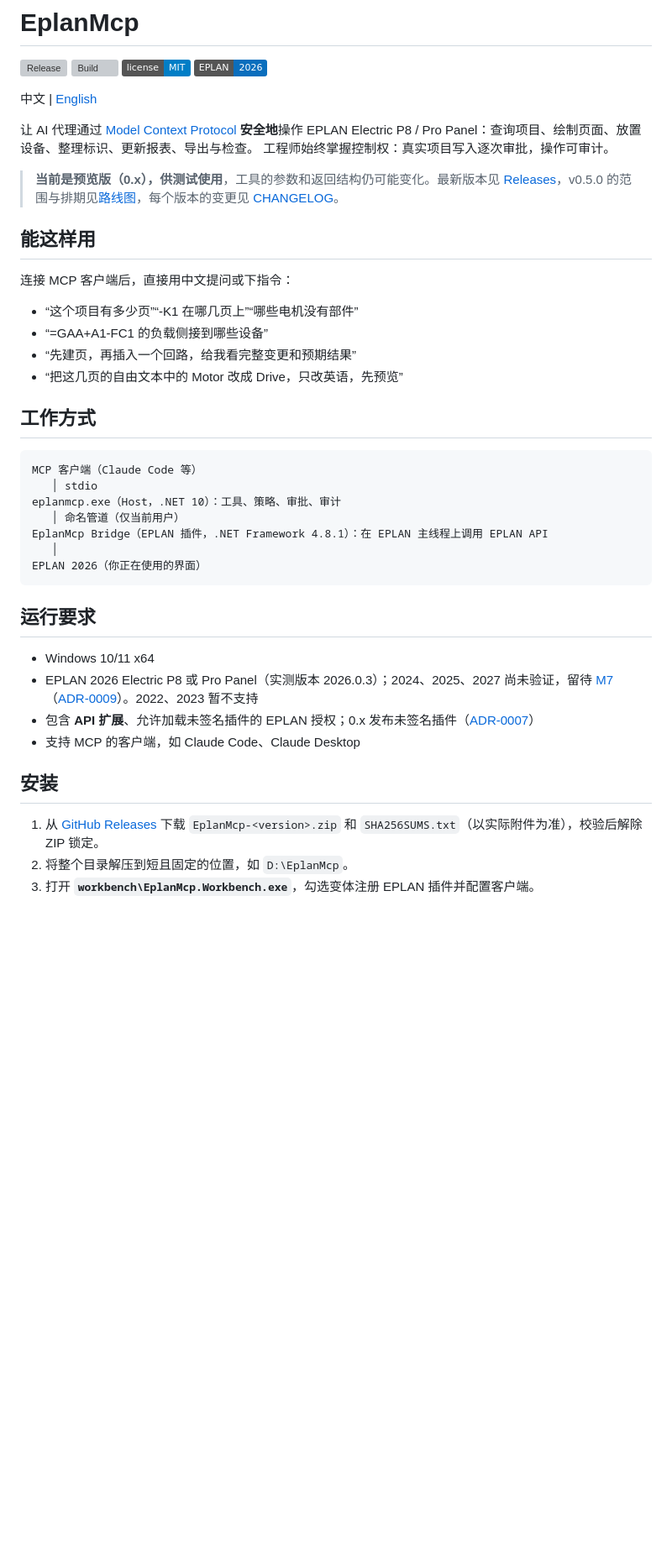
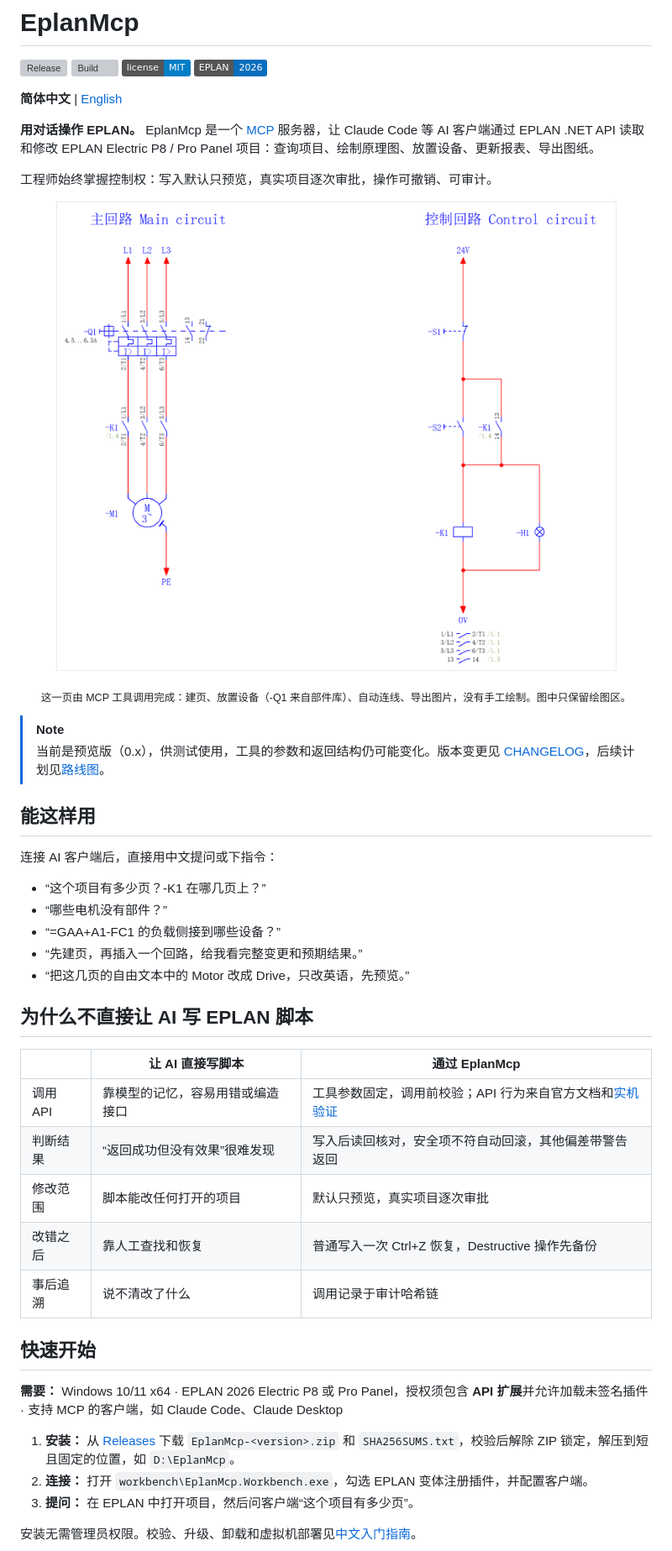
Before and after one commit to asckye/eplan-mcp, a Markdown page: README.md, the part around one of its changes. Shown at 84% size. Rendered like a GitHub page; pictures changed too: docs/images/readme-demo.png (added); badges without logos; blank space fills up the shorter version; grey boxes are pictures that could not be loaded.

Commit message:
docs(docs): rewrite the README after surveying other projects

````diff
--- a/README.md
+++ b/README.md
@@ -5,44 +5,45 @@
 [![License: MIT](https://img.shields.io/badge/license-MIT-blue)](LICENSE)
 [![EPLAN 2026](https://img.shields.io/badge/EPLAN-2026-0a6ebd)](docs/adr/0009-supported-eplan-versions.md)
 
-中文 | [English](#english)
+**简体中文** | [English](README.en.md)
 
-让 AI 代理通过 [Model Context Protocol](https://modelcontextprotocol.io/) **安全地**操作 EPLAN Electric P8 / Pro Panel：查询项目、绘制页面、放置设备、整理标识、更新报表、导出与检查。
-工程师始终掌握控制权：真实项目写入逐次审批，操作可审计。
+**用对话操作 EPLAN。** EplanMcp 是一个 [MCP](https://modelcontextprotocol.io/) 服务器，让 Claude Code 等 AI 客户端通过 EPLAN .NET API 读取和修改 EPLAN Electric P8 / Pro Panel 项目：查询项目、绘制原理图、放置设备、更新报表、导出图纸。
 
-> **当前是预览版（0.x），供测试使用**，工具的参数和返回结构仍可能变化。最新版本见 [Releases](https://github.com/asckye/eplan-mcp/releases)，v0.5.0 的范围与排期见[路线图](docs/roadmap.md)，每个版本的变更见 [CHANGELOG](CHANGELOG.md)。
+工程师始终掌握控制权：写入默认只预览，真实项目逐次审批，操作可撤销、可审计。
+
+<p align="center"><img src="docs/images/readme-demo.png" alt="通过 MCP 工具绘制的电动机启动回路页面" width="900"></p>
+<p align="center"><sub>这一页由 MCP 工具调用完成：建页、放置设备（-Q1 来自部件库）、自动连线、导出图片，没有手工绘制。图中只保留绘图区。</sub></p>
+
+> [!NOTE]
+> 当前是预览版（0.x），供测试使用，工具的参数和返回结构仍可能变化。版本变更见 [CHANGELOG](CHANGELOG.md)，后续计划见[路线图](docs/roadmap.md)。
 
 ## 能这样用
 
-连接 MCP 客户端后，直接用中文提问或下指令：
+连接 AI 客户端后，直接用中文提问或下指令：
 
-- “这个项目有多少页”“-K1 在哪几页上”“哪些电机没有部件”
-- “=GAA+A1-FC1 的负载侧接到哪些设备”
-- “先建页，再插入一个回路，给我看完整变更和预期结果”
-- “把这几页的自由文本中的 Motor 改成 Drive，只改英语，先预览”
+- “这个项目有多少页？-K1 在哪几页上？”
+- “哪些电机没有部件？”
+- “=GAA+A1-FC1 的负载侧接到哪些设备？”
+- “先建页，再插入一个回路，给我看完整变更和预期结果。”
+- “把这几页的自由文本中的 Motor 改成 Drive，只改英语，先预览。”
 
-## 工作方式
+## 为什么不直接让 AI 写 EPLAN 脚本
 
-```
-MCP 客户端（Claude Code 等）
-   │ stdio
-eplanmcp.exe（Host，.NET 10）：工具、策略、审批、审计
-   │ 命名管道（仅当前用户）
-EplanMcp Bridge（EPLAN 插件，.NET Framework 4.8.1）：在 EPLAN 主线程上调用 EPLAN API
-   │
-EPLAN 2026（你正在使用的界面）
-```
+| | 让 AI 直接写脚本 | 通过 EplanMcp |
+|---|---|---|
+| 调用 API | 靠模型的记忆，容易用错或编造接口 | 工具参数固定，调用前校验；API 行为来自官方文档和[实机验证](docs/eplan/api-notes.md) |
+| 判断结果 | “返回成功但没有效果”很难发现 | 写入后读回核对，安全项不符自动回滚，其他偏差带警告返回 |
+| 修改范围 | 脚本能改任何打开的项目 | 默认只预览，真实项目逐次审批 |
+| 改错之后 | 靠人工查找和恢复 | 普通写入一次 Ctrl+Z 恢复，Destructive 操作先备份 |
+| 事后追溯 | 说不清改了什么 | 调用记录于审计哈希链 |
 
-## 运行要求
+## 快速开始
 
-- Windows 10/11 x64
-- EPLAN 2026 Electric P8 或 Pro Panel（实测版本 2026.0.3）；2024、2025、2027 尚未验证，留待 [M7](docs/roadmap.md)（[ADR-0009](docs/adr/0009-supported-eplan-versions.md)）。2022、2023 暂不支持
-- 包含 **API 扩展**、允许加载未签名插件的 EPLAN 授权；0.x 发布未签名插件（[ADR-0007](docs/adr/0007-licensing-and-distribution.md)）
-- 支持 MCP 的客户端，如 Claude Code、Claude Desktop
+**需要：** Windows 10/11 x64 · EPLAN 2026 Electric P8 或 Pro Panel，授权须包含 **API 扩展**并允许加载未签名插件 · 支持 MCP 的客户端，如 Claude Code、Claude Desktop
 
-## 安装
+1. **安装：** 从 [Releases](https://github.com/asckye/eplan-mcp/releases) 下载 `EplanMcp-<version>.zip` 和 `SHA256SUMS.txt`，校验后解除 ZIP 锁定，解压到短且固定的位置，如 `D:\EplanMcp`。
+2. **连接：** 打开 `workbench\EplanMcp.Workbench.exe`，勾选 EPLAN 变体注册插件，并配置客户端。
+3. **提问：** 在 EPLAN 中打开项目，然后问客户端“这个项目有多少页”。
 
-1. 从 [GitHub Releases](https://github.com/asckye/eplan-mcp/releases) 下载 `EplanMcp-<version>.zip` 和 `SHA256SUMS.txt`（以实际附件为准），校验后解除 ZIP 锁定。
-2. 将整个目录解压到短且固定的位置，如 `D:\EplanMcp`。
-3. 打开 **`workbench\EplanMcp.Workbench.exe`**，勾选变体注册 EPLAN 插件并配置客户端。
+安装无需管理员权限。校验、升级、卸载和虚拟机部署见[中文入门指南](docs/getting-started/zh-CN.md)。
 
````
Also changed, not shown: other parts of README.md (+43 -37 lines), CONTRIBUTING.md (+12 -0 lines), README.en.md (added, +103 -0 lines).
